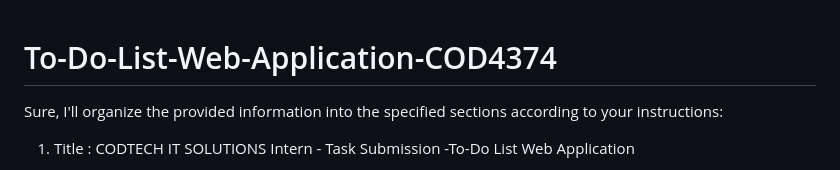
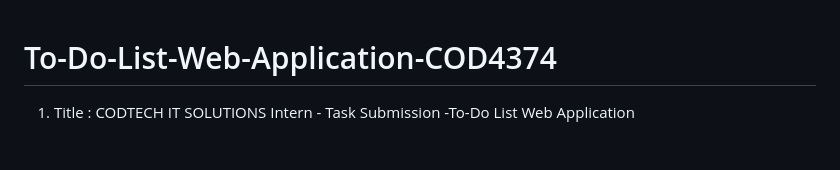
Before and after one commit to Aafreen-s/To-Do-List-Web-Application-COD4374, a Markdown page: README.md, the part around the change. Rendered like a GitHub page.

```diff
--- a/README.md
+++ b/README.md
@@ -1,5 +1,4 @@
 # To-Do-List-Web-Application-COD4374
-Sure, I'll organize the provided information into the specified sections according to your instructions:
 
  1. Title : CODTECH IT SOLUTIONS Intern - Task Submission -To-Do List Web Application
 
```
